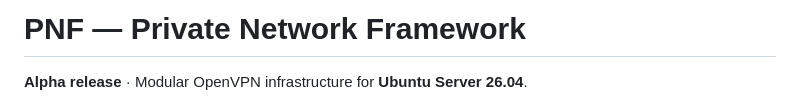
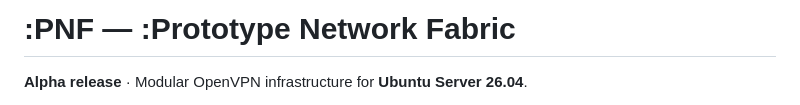
Before and after one commit to chrisstolz1312/PNF, a Markdown page: README.md, the part around the change. Drawn GitHub-style.

Commit message:
Aktualisieren von README.md

```diff
--- a/README.md
+++ b/README.md
@@ -1,4 +1,4 @@
-# PNF — Private Network Framework
+# :PNF — :Prototype Network Fabric
 
 **Alpha release** · Modular OpenVPN infrastructure for **Ubuntu Server 26.04**.
 
```
